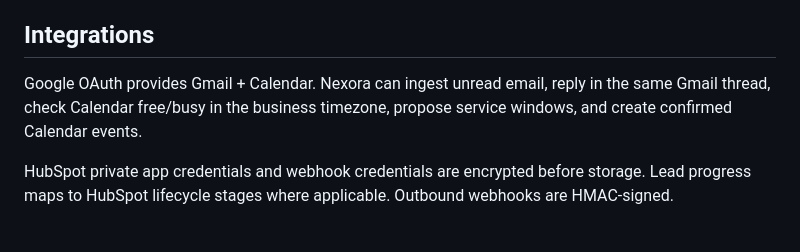
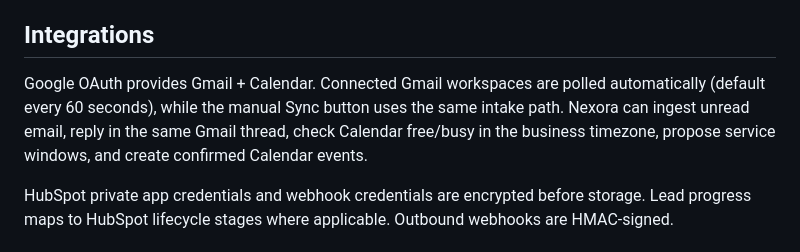
Before and after one commit to d3faulth-private/nexora-ai, a Markdown page: README.md, the part around the change. Drawn GitHub-style.

Commit message:
Document always-on Gmail intake in pilot README

```diff
--- a/README.md
+++ b/README.md
@@ -57,7 +57,7 @@ Useful commands: `status`, `doctor`, `revenue`, `opportunities`, `leads`, `agent
 
 ## Integrations
 
-Google OAuth provides Gmail + Calendar. Nexora can ingest unread email, reply in the same Gmail thread, check Calendar free/busy in the business timezone, propose service windows, and create confirmed Calendar events.
+Google OAuth provides Gmail + Calendar. Connected Gmail workspaces are polled automatically (default every 60 seconds), while the manual Sync button uses the same intake path. Nexora can ingest unread email, reply in the same Gmail thread, check Calendar free/busy in the business timezone, propose service windows, and create confirmed Calendar events.
 
 HubSpot private app credentials and webhook credentials are encrypted before storage. Lead progress maps to HubSpot lifecycle stages where applicable. Outbound webhooks are HMAC-signed.
 
```
